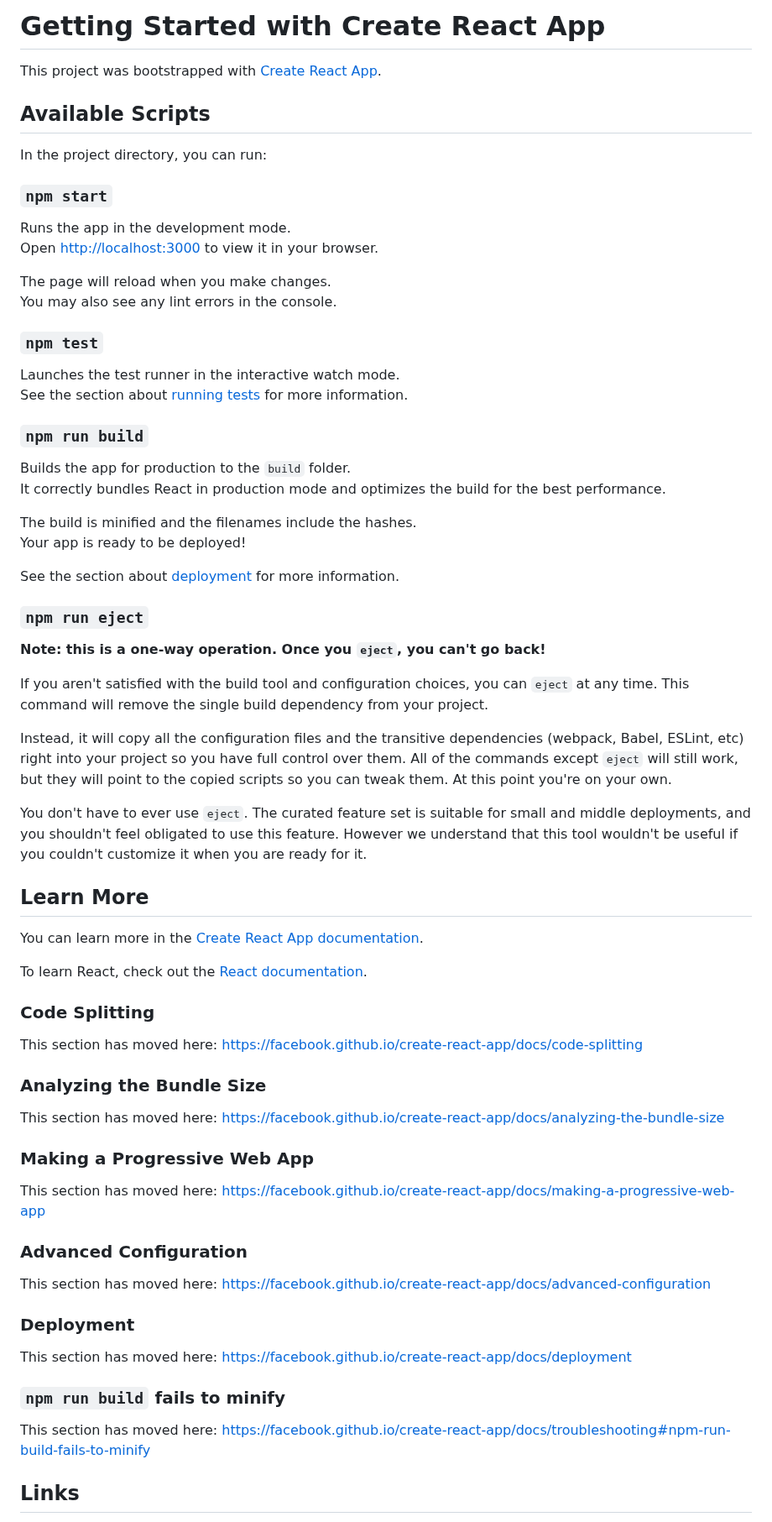
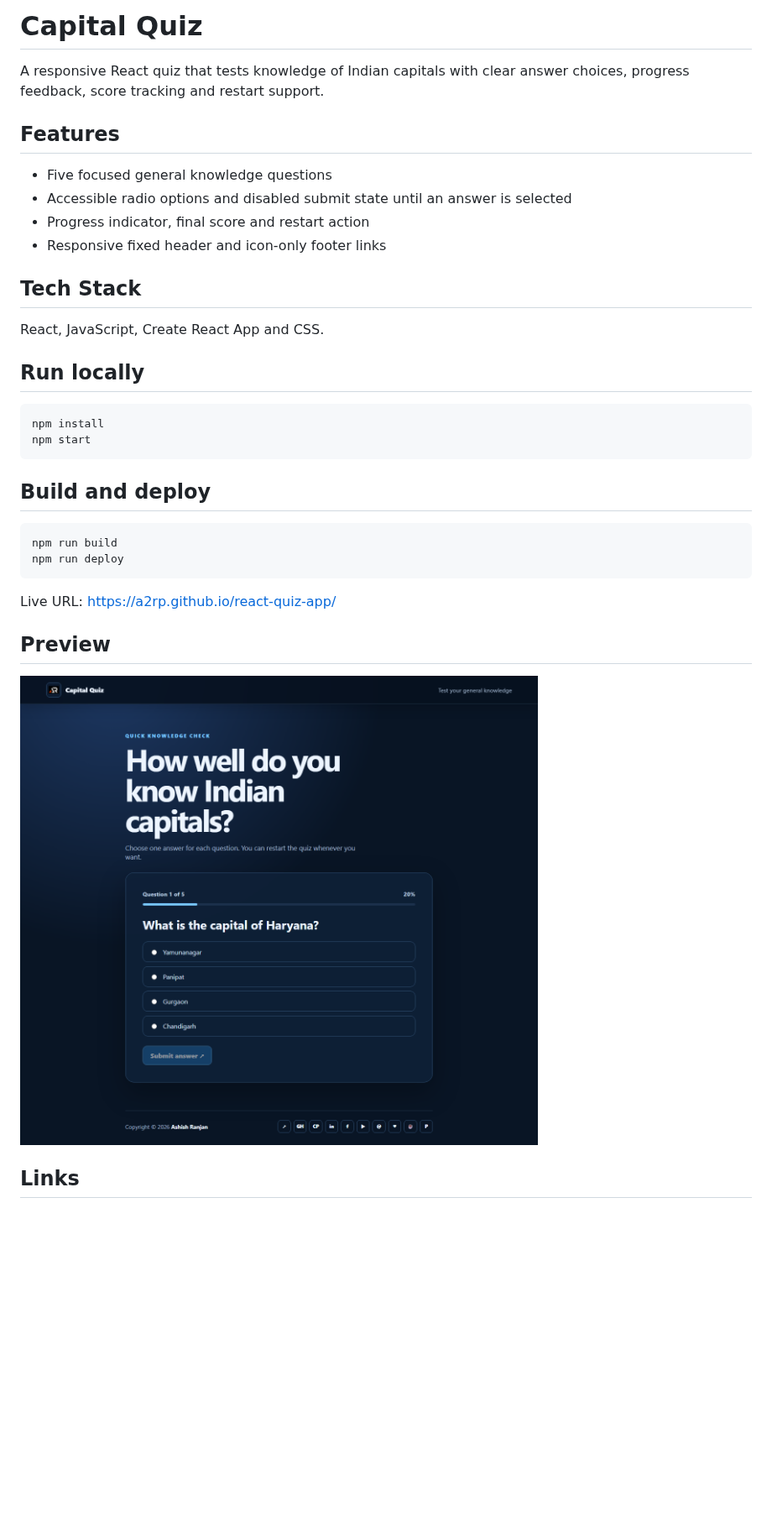
Before and after one commit to a2rp/react-quiz-app, a Markdown page: README.md, the part around one of its changes. Shown at 84% size. Rendered like a GitHub page; pictures changed too: screenshot.png (added); blank space fills up the shorter version.

Commit message:
Refresh capital quiz app

````diff
--- a/README.md
+++ b/README.md
@@ -1,73 +1,37 @@
-# Getting Started with Create React App
+# Capital Quiz
 
-This project was bootstrapped with [Create React App](https://github.com/facebook/create-react-app).
+A responsive React quiz that tests knowledge of Indian capitals with clear answer choices, progress feedback, score tracking and restart support.
 
-## Available Scripts
+## Features
 
-In the project directory, you can run:
+- Five focused general knowledge questions
+- Accessible radio options and disabled submit state until an answer is selected
+- Progress indicator, final score and restart action
+- Responsive fixed header and icon-only footer links
 
-### `npm start`
+## Tech Stack
 
-Runs the app in the development mode.\
-Open [http://localhost:3000](http://localhost:3000) to view it in your browser.
+React, JavaScript, Create React App and CSS.
 
-The page will reload when you make changes.\
-You may also see any lint errors in the console.
+## Run locally
 
-### `npm test`
+```bash
+npm install
+npm start
+```
 
-Launches the test runner in the interactive watch mode.\
-See the section about [running tests](https://facebook.github.io/create-react-app/docs/running-tests) for more information.
+## Build and deploy
 
-### `npm run build`
+```bash
+npm run build
+npm run deploy
+```
 
-Builds the app for production to the `build` folder.\
-It correctly bundles React in production mode and optimizes the build for the best performance.
+Live URL: [https://a2rp.github.io/react-quiz-app/](https://a2rp.github.io/react-quiz-app/)
 
-The build is minified and the filenames include the hashes.\
-Your app is ready to be deployed!
+## Preview
 
-See the section about [deployment](https://facebook.github.io/create-react-app/docs/deployment) for more information.
-
-### `npm run eject`
-
-**Note: this is a one-way operation. Once you `eject`, you can't go back!**
-
-If you aren't satisfied with the build tool and configuration choices, you can `eject` at any time. This command will remove the single build dependency from your project.
-
-Instead, it will copy all the configuration files and the transitive dependencies (webpack, Babel, ESLint, etc) right into your project so you have full control over them. All of the commands except `eject` will still work, but they will point to the copied scripts so you can tweak them. At this point you're on your own.
-
-You don't have to ever use `eject`. The curated feature set is suitable for small and middle deployments, and you shouldn't feel obligated to use this feature. However we understand that this tool wouldn't be useful if you couldn't customize it when you are ready for it.
-
-## Learn More
-
-You can learn more in the [Create React App documentation](https://facebook.github.io/create-react-app/docs/getting-started).
-
-To learn React, check out the [React documentation](https://reactjs.org/).
-
-### Code Splitting
-
-This section has moved here: [https://facebook.github.io/create-react-app/docs/code-splitting](https://facebook.github.io/create-react-app/docs/code-splitting)
-
-### Analyzing the Bundle Size
-
-This section has moved here: [https://facebook.github.io/create-react-app/docs/analyzing-the-bundle-size](https://facebook.github.io/create-react-app/docs/analyzing-the-bundle-size)
-
-### Making a Progressive Web App
-
-This section has moved here: [https://facebook.github.io/create-react-app/docs/making-a-progressive-web-app](https://facebook.github.io/create-react-app/docs/making-a-progressive-web-app)
-
-### Advanced Configuration
-
-This section has moved here: [https://facebook.github.io/create-react-app/docs/advanced-configuration](https://facebook.github.io/create-react-app/docs/advanced-configuration)
-
-### Deployment
-
-This section has moved here: [https://facebook.github.io/create-react-app/docs/deployment](https://facebook.github.io/create-react-app/docs/deployment)
-
-### `npm run build` fails to minify
-
-This section has moved here: [https://facebook.github.io/create-react-app/docs/troubleshooting#npm-run-build-fails-to-minify](https://facebook.github.io/create-react-app/docs/troubleshooting#npm-run-build-fails-to-minify)
+![Capital Quiz preview](screenshot.png)
 
 ## Links
 
````
Also changed, not shown: other parts of README.md (+10 -29 lines), 13 other files.
